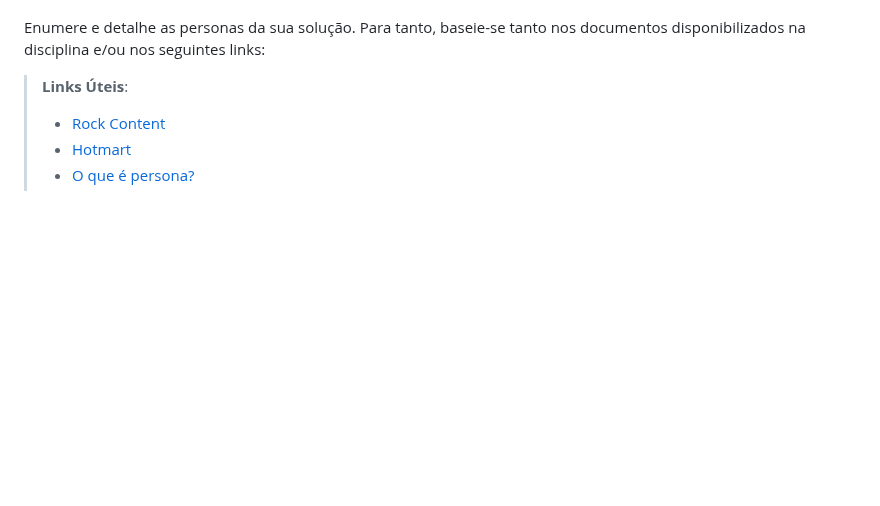
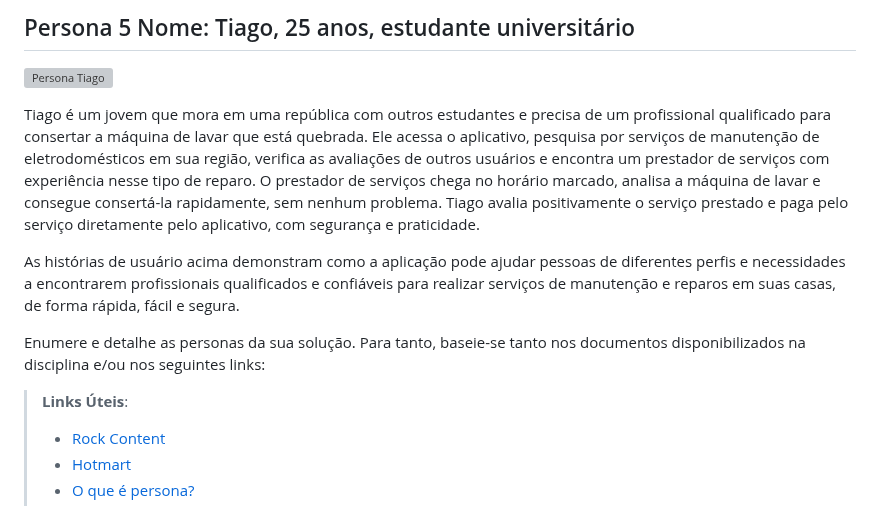
Before and after one commit to ICEI-PUC-Minas-PMV-ADS/pmv-ads-2023-1-e4-proj-apdist-t4-pmv-ads-2023-1-e4-proj-apdist-t4-serv, a Markdown page: docs/02-Especificação do Projeto.md, the part around one of its changes. Rendered like a GitHub page; blank space fills up the shorter version; grey boxes are pictures that could not be loaded.

```diff
--- a/docs/02-Especificação do Projeto.md
+++ b/docs/02-Especificação do Projeto.md
@@ -12,3 +47,14 @@ Pedro Paulo tem 26 anos, é arquiteto recém-formado e autônomo. Pensa em se de
+## Persona 5 Nome: Tiago, 25 anos, estudante universitário
+![Persona Tiago](img/)
+
+Tiago é um jovem que mora em uma república com outros estudantes e precisa de um profissional qualificado para consertar a máquina de lavar que está quebrada.
+Ele acessa o aplicativo, pesquisa por serviços de manutenção de eletrodomésticos em sua região, verifica as avaliações de outros usuários e encontra um prestador de serviços com experiência nesse tipo de reparo.
+O prestador de serviços chega no horário marcado, analisa a máquina de lavar e consegue consertá-la rapidamente, sem nenhum problema.
+Tiago avalia positivamente o serviço prestado e paga pelo serviço diretamente pelo aplicativo, com segurança e praticidade.
+
+As histórias de usuário acima demonstram como a aplicação pode ajudar pessoas de diferentes perfis e necessidades a encontrarem profissionais qualificados e confiáveis para realizar serviços de manutenção e reparos em suas casas, de forma rápida, fácil e segura.
+
+
 
 Enumere e detalhe as personas da sua solução. Para tanto, baseie-se tanto nos documentos disponibilizados na disciplina e/ou nos seguintes links:
 
```
Also changed, not shown: other parts of docs/02-Especificação do Projeto.md (+38 -3 lines).
